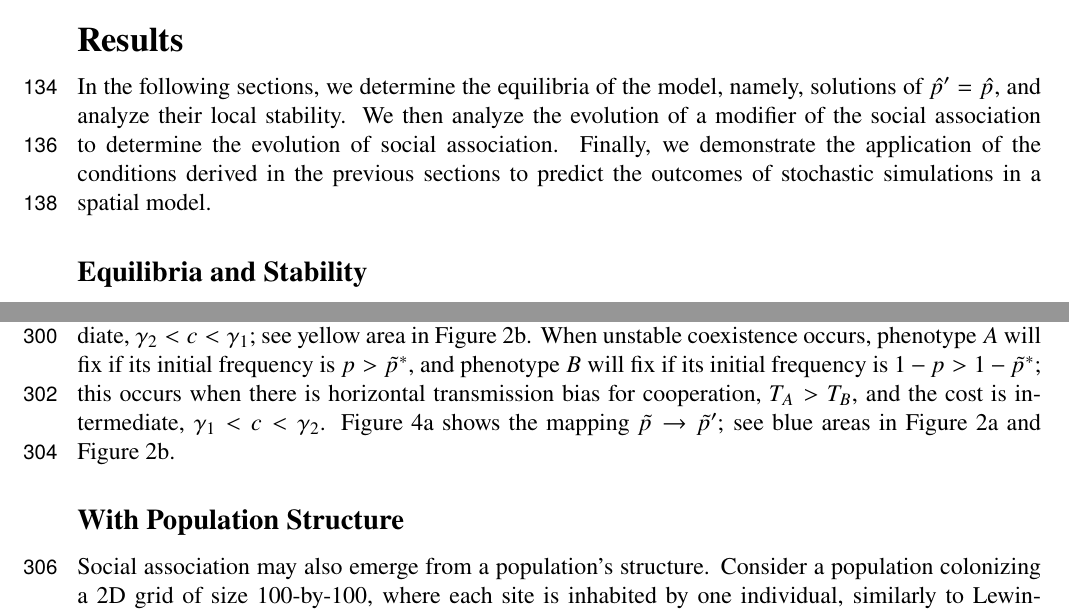
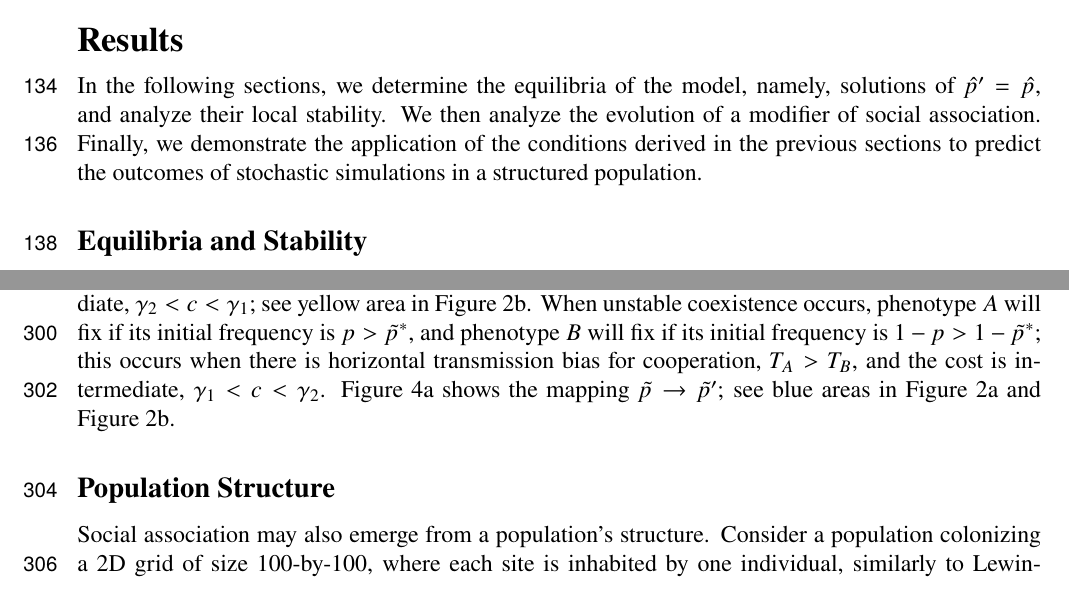
Before and after one commit to yoavram-lab/CulturalCooperation, a LaTeX paper (ms/main.tex): two parts of pages 5 and 9 of 22 before the commit and two parts of pages 5 and 9 of 21 after it, joined at a grey line, cut so that both start at the same text. Compiled offline with pdfLaTeX.

Commit message:
format multiline eqs; results overview

```diff
--- a/ms/main.tex
+++ b/ms/main.tex
@@ -301,8 +301,8 @@ where $\bar{w} = 1 + \hat{p}(b-c)$.
 \section*{Results}
 
 In the following sections, we determine the equilibria of the model, namely, solutions of $\hat{p}' = \hat{p}$, and analyze their local stability.
-We then analyze the evolution of a modifier of the social association to determine the evolution of social association.
-Finally, we demonstrate the application of the conditions derived in the previous sections to predict the outcomes of stochastic simulations in a spatial model.
+We then analyze the evolution of a modifier of social association.
+Finally, we demonstrate the application of the conditions derived in the previous sections to predict the outcomes of stochastic simulations in a structured population.
 
 \subsection*{Equilibria and Stability}
 
@@ -579,7 +579,7 @@ When unstable coexistence occurs, phenotype $A$ will fix if its initial frequenc
 % TODO - consider adding v=1 case?
 
 %%%%%%%%%%%%%%%%%%%%%%%%%%%%%%%%%%%%%%%%%%%%%%%%
-\subsection*{With Population Structure}
+\subsection*{Population Structure}
 
 Social association may also emerge from a population's structure.
 Consider a  population colonizing a 2D grid of size 100-by-100, where each site is inhabited by one individual, similarly to \citet{lewin2020rockpaperscissors}.
```
Also changed, not shown: ms/main.pdf.
